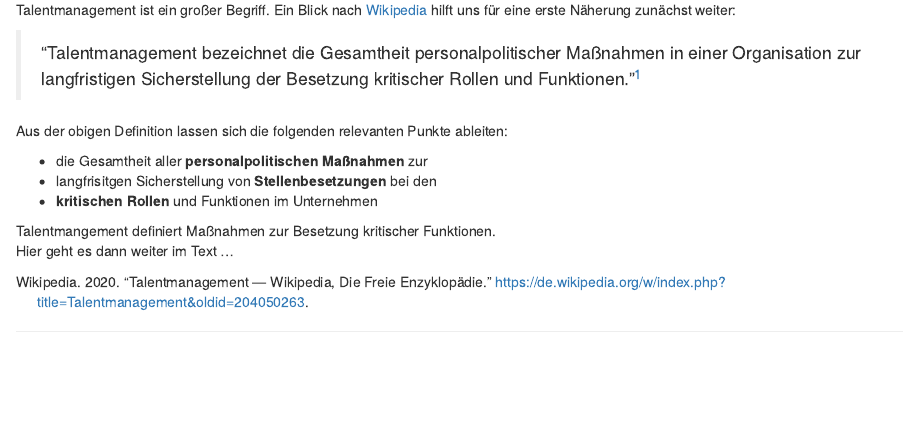
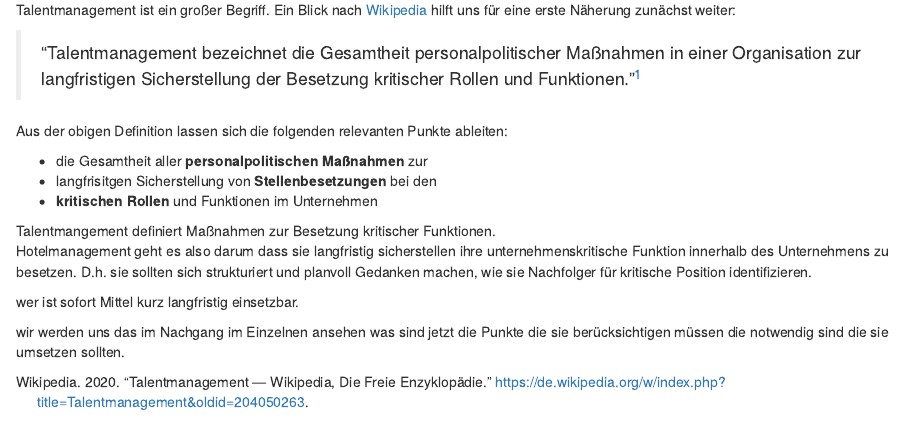
Before and after one commit to sebastiansukstorf/tmkmu, an R Markdown document (index.Rmd): the page in a window 1100 px wide, from 330 px down. Rendered offline with R 4.5, knitr and Pandoc, with nearby package versions; drawn as R Markdown's standard HTML page in place of the format the file asks for.

Commit message:
text ergänzt

```diff
--- a/index.Rmd
+++ b/index.Rmd
@@ -31,4 +31,9 @@ Aus der obigen Definition lassen sich die folgenden relevanten Punkte ableiten:
 Talentmangement definiert Maßnahmen zur Besetzung kritischer Funktionen.
 </aside>
 
-Hier geht es dann weiter im Text ...
+Hotelmanagement geht es also darum dass sie langfristig sicherstellen ihre unternehmenskritische Funktion innerhalb des Unternehmens zu besetzen.
+D.h. sie sollten sich strukturiert und planvoll Gedanken machen, wie sie Nachfolger für kritische Position identifizieren.
+
+wer ist sofort Mittel kurz langfristig einsetzbar.
+
+wir werden uns das im Nachgang im Einzelnen ansehen was sind jetzt die Punkte die sie berücksichtigen müssen die notwendig sind die sie umsetzen sollten.
```
